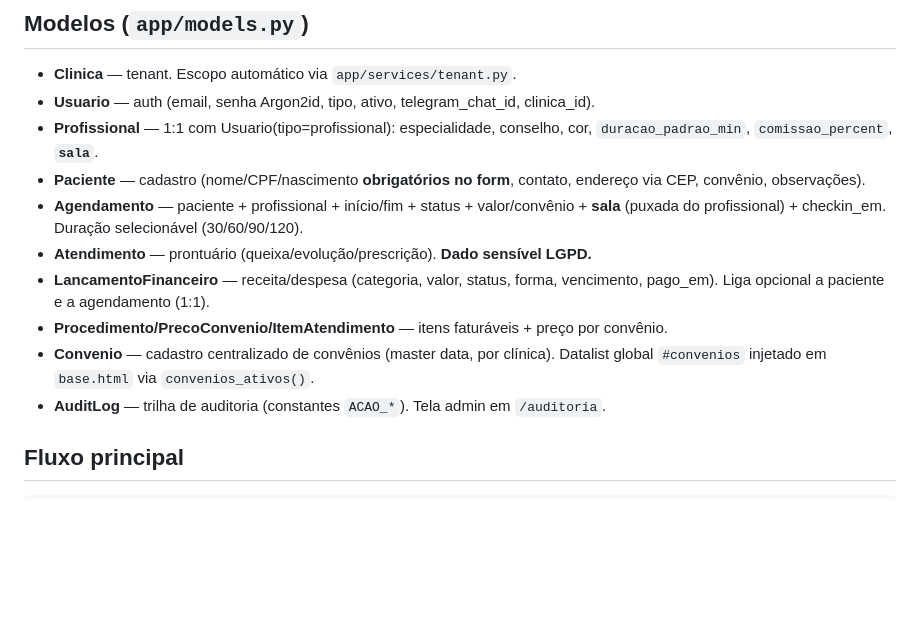
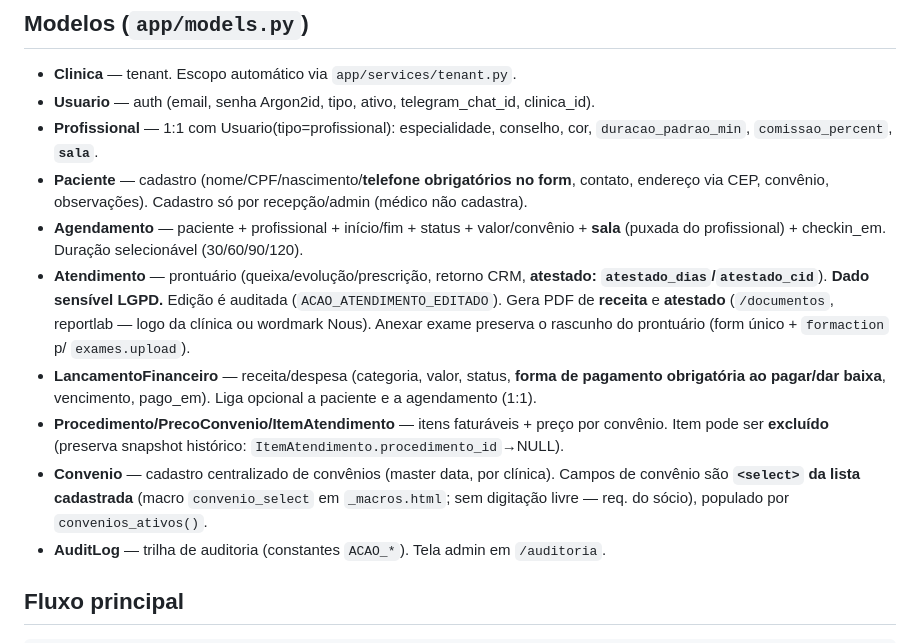
Before and after one commit to mateusrfabro/nous-clinical, a Markdown page: CLAUDE.md, the part around the change. Rendered like a GitHub page; blank space fills up the shorter version.

```diff
--- a/CLAUDE.md
+++ b/CLAUDE.md
@@ -38,16 +38,23 @@ com o domínio de compras removido e substituído pelo domínio clínica/agenda.
 - **Usuario** — auth (email, senha Argon2id, tipo, ativo, telegram_chat_id, clinica_id).
 - **Profissional** — 1:1 com Usuario(tipo=profissional): especialidade, conselho, cor,
   `duracao_padrao_min`, `comissao_percent`, **`sala`**.
-- **Paciente** — cadastro (nome/CPF/nascimento **obrigatórios no form**, contato, endereço
-  via CEP, convênio, observações).
+- **Paciente** — cadastro (nome/CPF/nascimento/**telefone** **obrigatórios no form**, contato,
+  endereço via CEP, convênio, observações). Cadastro só por recepção/admin (médico não cadastra).
 - **Agendamento** — paciente + profissional + início/fim + status + valor/convênio + **sala**
   (puxada do profissional) + checkin_em. Duração selecionável (30/60/90/120).
-- **Atendimento** — prontuário (queixa/evolução/prescrição). **Dado sensível LGPD.**
-- **LancamentoFinanceiro** — receita/despesa (categoria, valor, status, forma, vencimento,
-  pago_em). Liga opcional a paciente e a agendamento (1:1).
+- **Atendimento** — prontuário (queixa/evolução/prescrição, retorno CRM, **atestado:
+  `atestado_dias`/`atestado_cid`**). **Dado sensível LGPD.** Edição é auditada
+  (`ACAO_ATENDIMENTO_EDITADO`). Gera PDF de **receita** e **atestado** (`/documentos`,
+  reportlab — logo da clínica ou wordmark Nous). Anexar exame preserva o rascunho do
+  prontuário (form único + `formaction` p/ `exames.upload`).
+- **LancamentoFinanceiro** — receita/despesa (categoria, valor, status, **forma de pagamento
+  obrigatória ao pagar/dar baixa**, vencimento, pago_em). Liga opcional a paciente e a
+  agendamento (1:1).
 - **Procedimento/PrecoConvenio/ItemAtendimento** — itens faturáveis + preço por convênio.
-- **Convenio** — cadastro centralizado de convênios (master data, por clínica). Datalist
-  global `#convenios` injetado em `base.html` via `convenios_ativos()`.
+  Item pode ser **excluído** (preserva snapshot histórico: `ItemAtendimento.procedimento_id`→NULL).
+- **Convenio** — cadastro centralizado de convênios (master data, por clínica). Campos de
+  convênio são **`<select>` da lista cadastrada** (macro `convenio_select` em `_macros.html`;
+  sem digitação livre — req. do sócio), populado por `convenios_ativos()`.
 - **AuditLog** — trilha de auditoria (constantes `ACAO_*`). Tela admin em `/auditoria`.
 
 ## Fluxo principal
```
Also changed, not shown: docs/01-arquitetura.md (+3 -1 lines), docs/03-modelo-de-dominio.md (+12 -3 lines).
